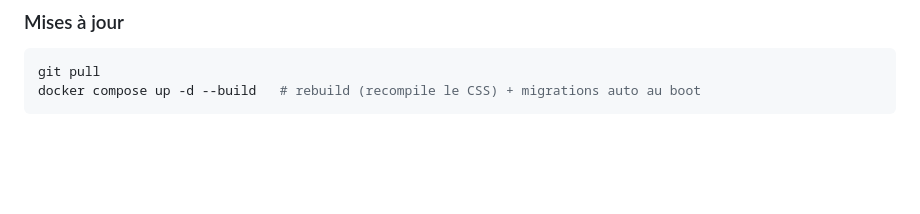
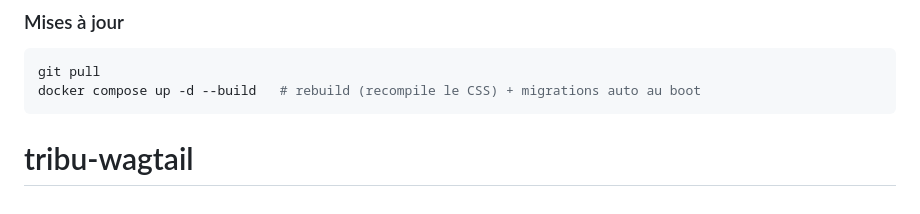
Before and after one commit to nicolasdeclerck/tribu-wagtail, a Markdown page: README.md, the part around the change. GitHub-like rendering; blank space fills up the shorter version.

````diff
--- a/README.md
+++ b/README.md
@@ -160,3 +160,4 @@ puis passer `DJANGO_SECURE_SSL_REDIRECT=true` dans `.env`. Le header
 git pull
 docker compose up -d --build   # rebuild (recompile le CSS) + migrations auto au boot
 ```
+# tribu-wagtail
````
